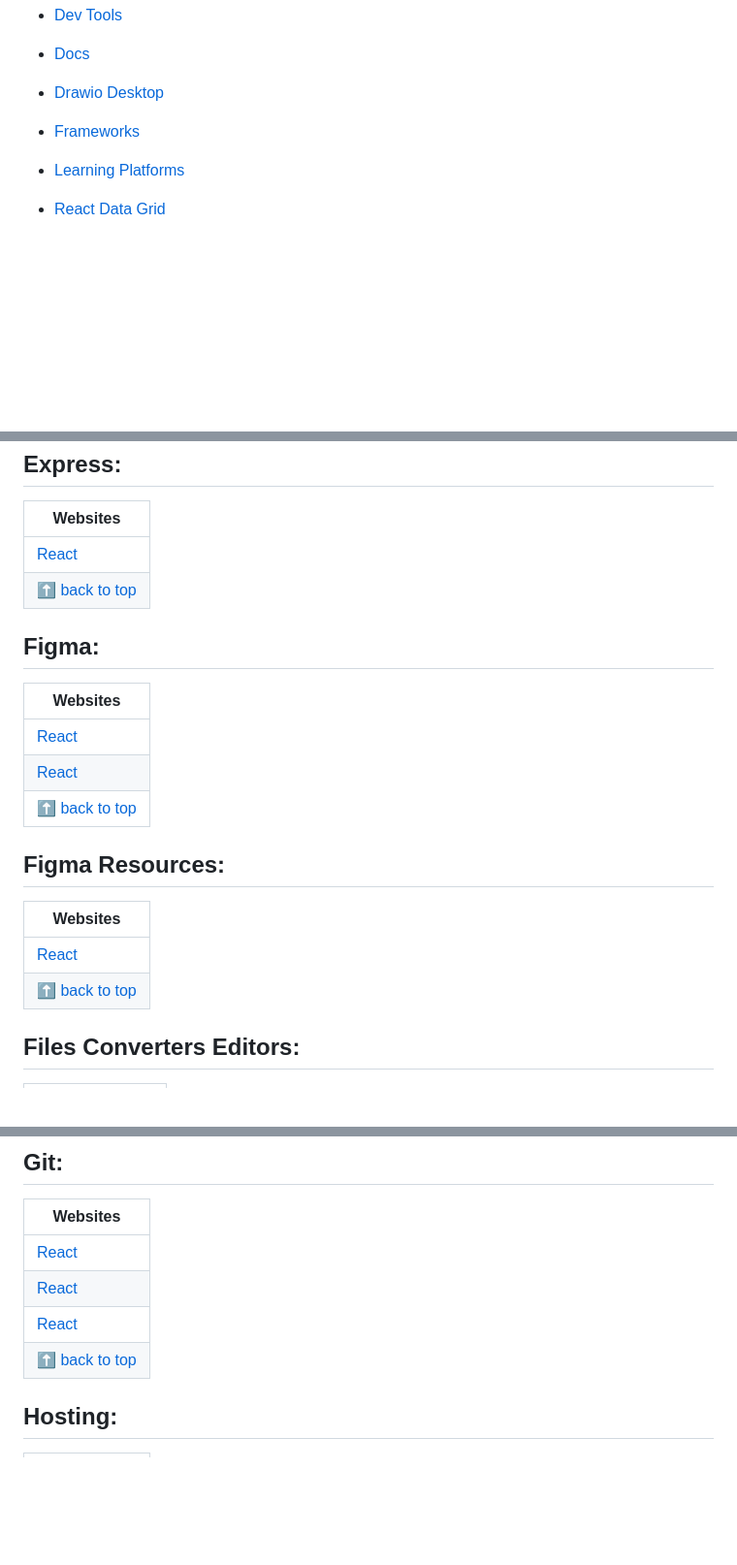
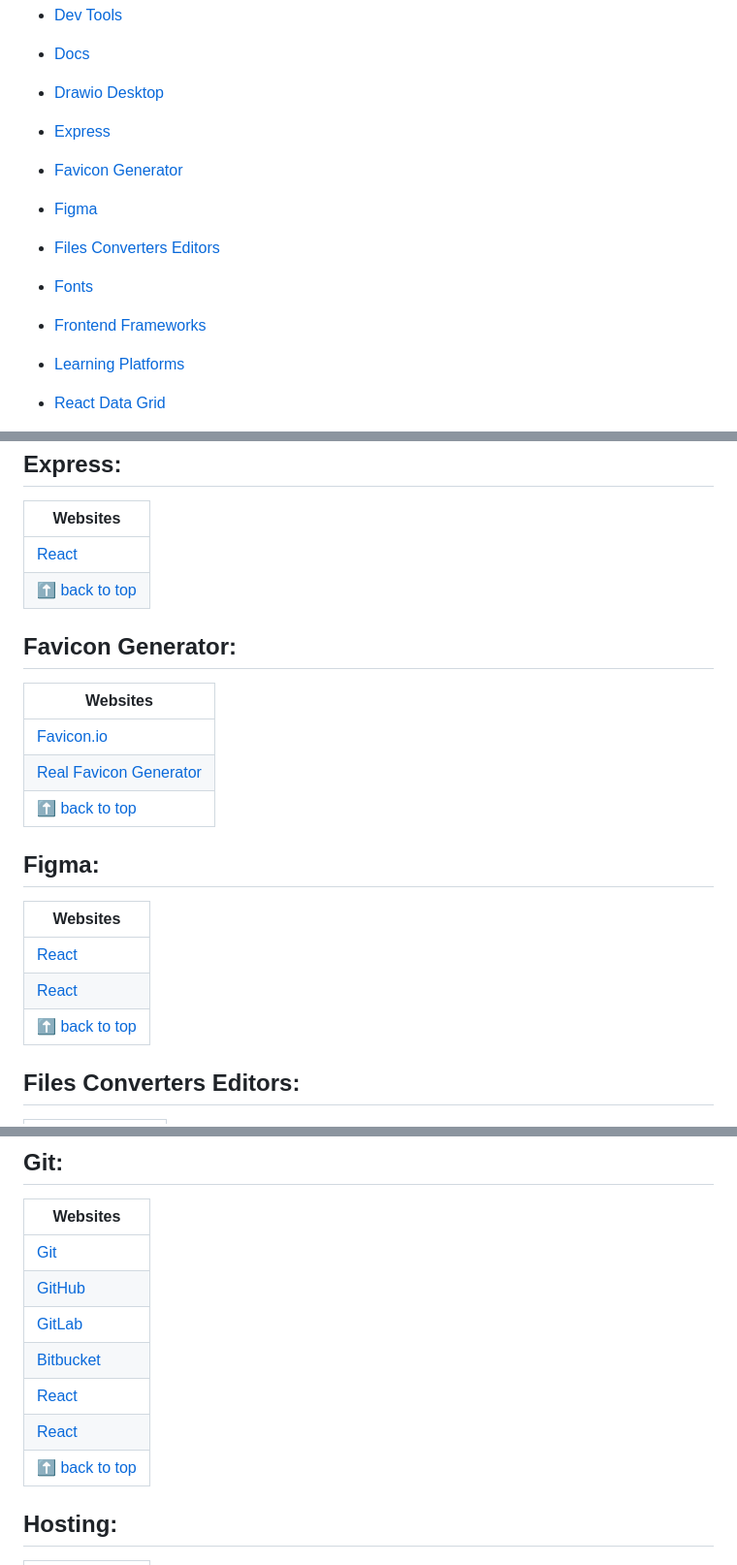
Before and after one commit to vickneee/myDiamonds, a Markdown page: README.md, 3 parts joined by grey strips. Shown: that part at 97% size. Drawn GitHub-style; blank space fills up the shorter version.

```diff
--- a/README.md
+++ b/README.md
@@ -39,10 +39,16 @@ If you like it, give a ⭐ to this small project.
 - [Dev Tools](#dev-tools)
 - [Docs](#docs)
 - [Drawio Desktop](#drawio-desktop)
+- [Express](#express)
+- [Favicon Generator](favicon-generator)
+- [Figma](#figma)
+- [Files Converters Editors](#files-converters-editors)
+- [Fonts](#fonts)
+- [Frontend Frameworks](frontend-frameworks)
 
 
 
-- [Frameworks](#frameworks)
+
 - [Learning Platforms](#learning-platforms)
 
 - [React Data Grid](#react-data-grid)
@@ -316,20 +321,19 @@ If you like it, give a ⭐ to this small project.
 | [React]() |
 | [⬆ back to top](#table-of-contents) |
 
+## Favicon Generator:
+| Websites |
+| --------------- |
+| [Favicon.io](https://favicon.io/) |
+| [Real Favicon Generator](https://realfavicongenerator.net/) |
+| [⬆ back to top](#index) |
+
 ## Figma:
 | Websites |
 | --------------- |
 | [React](https://www.youtube.com/watch?v=d0FhMca_wv0/) |
 | [React](https://www.youtube.com/watch?v=HZuk6Wkx_Eg&t=64s) |
 | [⬆ back to top](#table-of-contents) |
-
-
-## Figma Resources:
-| Websites |
-| --------------- |
-| [React](test) |
-| [⬆ back to top](#table-of-contents) |
-
 
 ## Files Converters Editors:
 | Websites |
@@ -367,6 +362,9 @@ If you like it, give a ⭐ to this small project.
 ## Git:
 | Websites |
 | --------------- |
-| [React](https://git-scm.com/) |
+| [Git](https://git-scm.com/) |
+| [GitHub](https://github.com/) |
+| [GitLab](https://about.gitlab.com/) |
+| [Bitbucket](https://bitbucket.org/) |
 | [React](https://ohshitgit.com/) |
 | [React](https://learngitbranching.js.org/) |
```
Also changed, not shown: other parts of README.md (+56 -45 lines).
